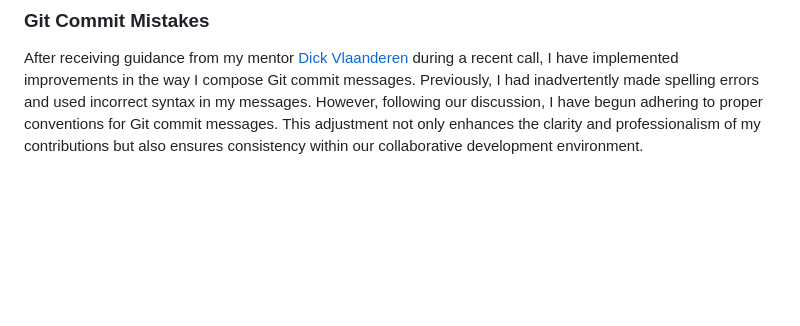
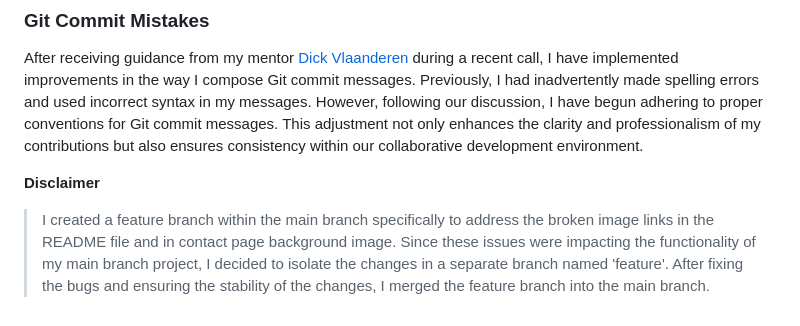
Before and after one commit to klsoundarya/Tales-from-South-India, a Markdown page: README.md, the part around the change. Rendered like a GitHub page; folded sections open; blank space fills up the shorter version.

Commit message:
add disclaimer in README about feature branch

```diff
--- a/README.md
+++ b/README.md
@@ -390,3 +390,7 @@ The following technologies were used in this overall project.
 ### Git Commit Mistakes
 
 After receiving guidance from my mentor [Dick Vlaanderen](https://github.com/dickvla) during a recent call, I have implemented improvements in the way I compose Git commit messages. Previously, I had inadvertently made spelling errors and used incorrect syntax in my messages. However, following our discussion, I have begun adhering to proper conventions for Git commit messages. This adjustment not only enhances the clarity and professionalism of my contributions but also ensures consistency within our collaborative development environment.
+
+**Disclaimer**
+
+> I created a feature branch  within the main branch specifically to address the broken image links in the README file and in contact page background image. Since these issues were impacting the functionality of my main branch project, I decided to isolate the changes in a separate branch named 'feature'. After fixing the bugs and ensuring the stability of the changes, I merged the feature branch into the main branch.
```
